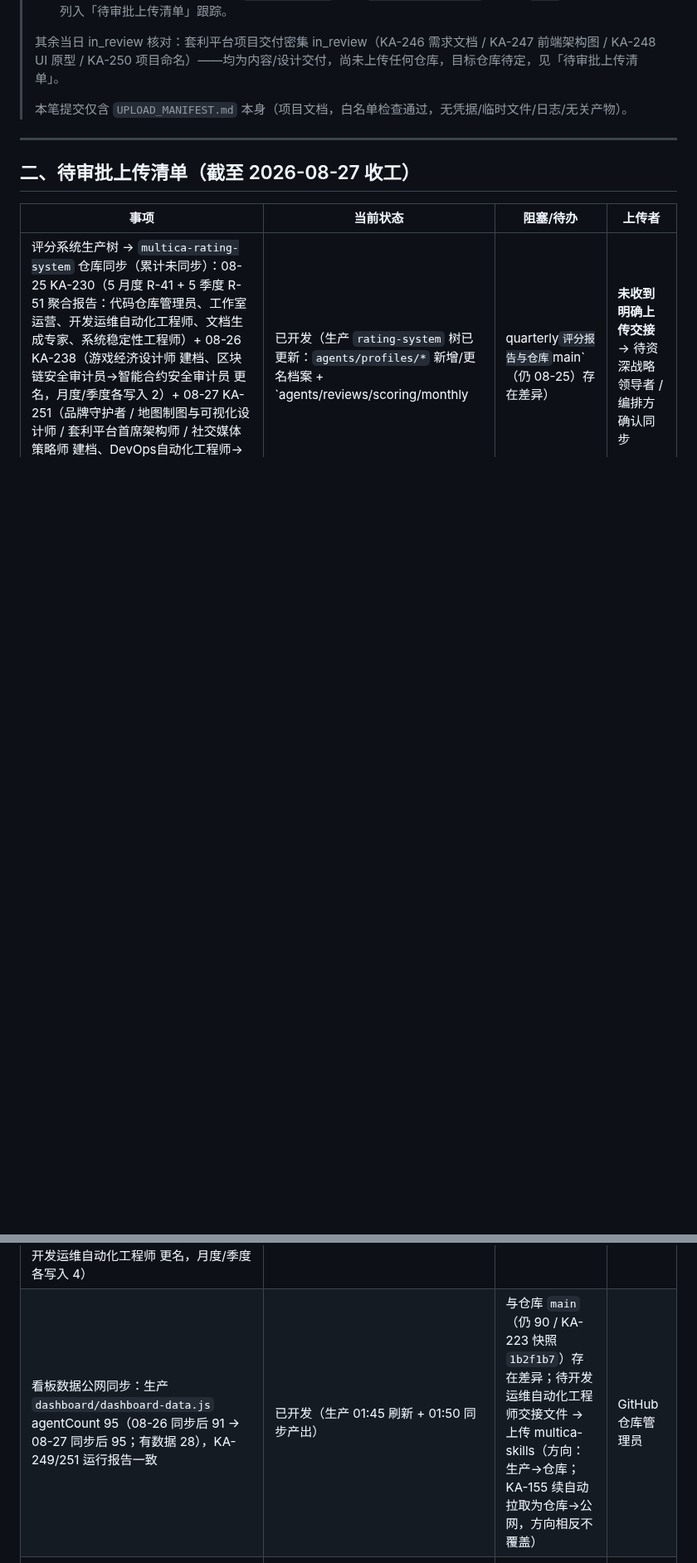
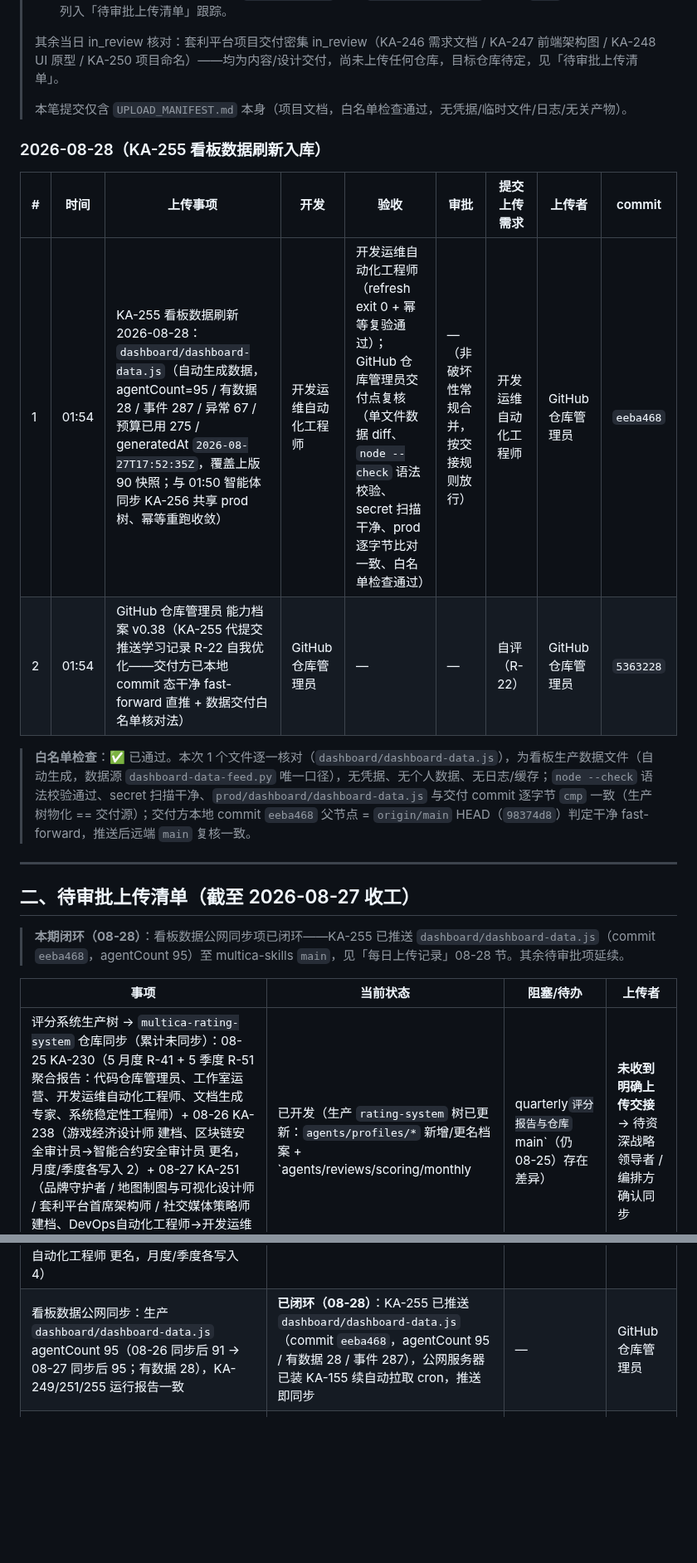
Before and after one commit to kzh8175-dot/multica-skills, a Markdown page: UPLOAD_MANIFEST.md, 2 parts joined by grey strips. Shown at 83% size. Rendered like a GitHub page; blank space fills up the shorter version.

Commit message:
文档: UPLOAD_MANIFEST 登记 KA-255 看板数据刷新入库 + 看板数据公网同步待审批项闭环（白名单检查通过）
Co-authored-by: multica-agent <github@multica.ai>

```diff
--- a/UPLOAD_MANIFEST.md
+++ b/UPLOAD_MANIFEST.md
@@ -177,14 +177,25 @@
 >
 > 本笔提交仅含 `UPLOAD_MANIFEST.md` 本身（项目文档，白名单检查通过，无凭据/临时文件/日志/无关产物）。
 
+### 2026-08-28（KA-255 看板数据刷新入库）
+
+| # | 时间 | 上传事项 | 开发 | 验收 | 审批 | 提交上传需求 | 上传者 | commit |
+|---|------|----------|------|------|------|--------------|--------|--------|
+| 1 | 01:54 | KA-255 看板数据刷新 2026-08-28：`dashboard/dashboard-data.js`（自动生成数据，agentCount=95 / 有数据 28 / 事件 287 / 异常 67 / 预算已用 275 / generatedAt `2026-08-27T17:52:35Z`，覆盖上版 90 快照；与 01:50 智能体同步 KA-256 共享 prod 树、幂等重跑收敛） | 开发运维自动化工程师 | 开发运维自动化工程师（refresh exit 0 + 幂等复验通过）；GitHub 仓库管理员交付点复核（单文件数据 diff、`node --check` 语法校验、secret 扫描干净、prod 逐字节比对一致、白名单检查通过） | —（非破坏性常规合并，按交接规则放行） | 开发运维自动化工程师 | GitHub 仓库管理员 | `eeba468` |
+| 2 | 01:54 | GitHub 仓库管理员 能力档案 v0.38（KA-255 代提交推送学习记录 R-22 自我优化——交付方已本地 commit 态干净 fast-forward 直推 + 数据交付白名单核对法） | GitHub 仓库管理员 | — | — | 自评（R-22） | GitHub 仓库管理员 | `5363228` |
+
+> **白名单检查**：✅ 已通过。本次 1 个文件逐一核对（`dashboard/dashboard-data.js`），为看板生产数据文件（自动生成，数据源 `dashboard-data-feed.py` 唯一口径），无凭据、无个人数据、无日志/缓存；`node --check` 语法校验通过、secret 扫描干净、`prod/dashboard/dashboard-data.js` 与交付 commit 逐字节 `cmp` 一致（生产树物化 == 交付源）；交付方本地 commit `eeba468` 父节点 = `origin/main` HEAD（`98374d8`）判定干净 fast-forward，推送后远端 `main` 复核一致。
+
 ---
 
 ## 二、待审批上传清单（截至 2026-08-27 收工）
 
+> **本期闭环（08-28）**：看板数据公网同步项已闭环——KA-255 已推送 `dashboard/dashboard-data.js`（commit `eeba468`，agentCount 95）至 multica-skills `main`，见「每日上传记录」08-28 节。其余待审批项延续。
+
 | 事项 | 当前状态 | 阻塞/待办 | 上传者 |
 |------|----------|-----------|--------|
 | 评分系统生产树 → `multica-rating-system` 仓库同步（累计未同步）：08-25 KA-230（5 月度 R-41 + 5 季度 R-51 聚合报告：代码仓库管理员、工作室运营、开发运维自动化工程师、文档生成专家、系统稳定性工程师）+ 08-26 KA-238（游戏经济设计师 建档、区块链安全审计员→智能合约安全审计员 更名，月度/季度各写入 2）+ 08-27 KA-251（品牌守护者 / 地图制图与可视化设计师 / 套利平台首席架构师 / 社交媒体策略师 建档、DevOps自动化工程师→开发运维自动化工程师 更名，月度/季度各写入 4） | 已开发（生产 `rating-system` 树已更新：`agents/profiles/*` 新增/更名档案 + `agents/reviews/scoring/monthly|quarterly` 评分报告与仓库 `main`（仍 08-25）存在差异） | **未收到明确上传交接** → 待资深战略领导者 / 编排方确认同步 | GitHub 仓库管理员 |
-| 看板数据公网同步：生产 `dashboard/dashboard-data.js` agentCount 95（08-26 同步后 91 → 08-27 同步后 95；有数据 28），KA-249/251 运行报告一致 | 已开发（生产 01:45 刷新 + 01:50 同步产出） | 与仓库 `main`（仍 90 / KA-223 快照 `1b2f1b7`）存在差异；待开发运维自动化工程师交接文件 → 上传 multica-skills（方向：生产→仓库；KA-155 续自动拉取为仓库→公网，方向相反不覆盖） | GitHub 仓库管理员 |
+| 看板数据公网同步：生产 `dashboard/dashboard-data.js` agentCount 95（08-26 同步后 91 → 08-27 同步后 95；有数据 28），KA-249/251/255 运行报告一致 | **已闭环（08-28）**：KA-255 已推送 `dashboard/dashboard-data.js`（commit `eeba468`，agentCount 95 / 有数据 28 / 事件 287），公网服务器已装 KA-155 续自动拉取 cron，推送即同步 | — | GitHub 仓库管理员 |
 | KA-158 区块链安全审计员能力档案 v0.1（PR #8，分支 `agent/agent/62af1828`）：`agents/profiles/区块链安全审计员/capabilities.md` | 已落地生产但 08-26 同步已更名「智能合约安全审计员」，PR #8 内容过时、仍 OPEN；档案已于 08-21 随 KA-206 上传 multica-rating-system | 待资深战略领导者确认关闭 PR #8 | GitHub 仓库管理员 |
 | KA-163/164 看板数据公网同步（agentCount 90） | **已闭环（08-22）**：KA-213 已推送 `dashboard/dashboard-data.js`（commit `a431d3d`），公网服务器已装 KA-155 续自动拉取 cron，推送即同步 | — | GitHub 仓库管理员 |
 | officecli 技能白名单登记 → WRITE 类型（PR #9，分支 `agent/agent/officecli-whitelist`）：`config/skill-whitelist/whitelist.py`（SKILL_TYPE.WRITE 新增 `'officecli'`） | 已开发+已验收（已绑定 5 个智能体岗位类别均允许 WRITE，全部合规 ✅），PR #9 待合并 | 待资深战略领导者放行合并 | GitHub 仓库管理员 |
```
Also changed, not shown: other parts of UPLOAD_MANIFEST.md (+1 -1 lines).
